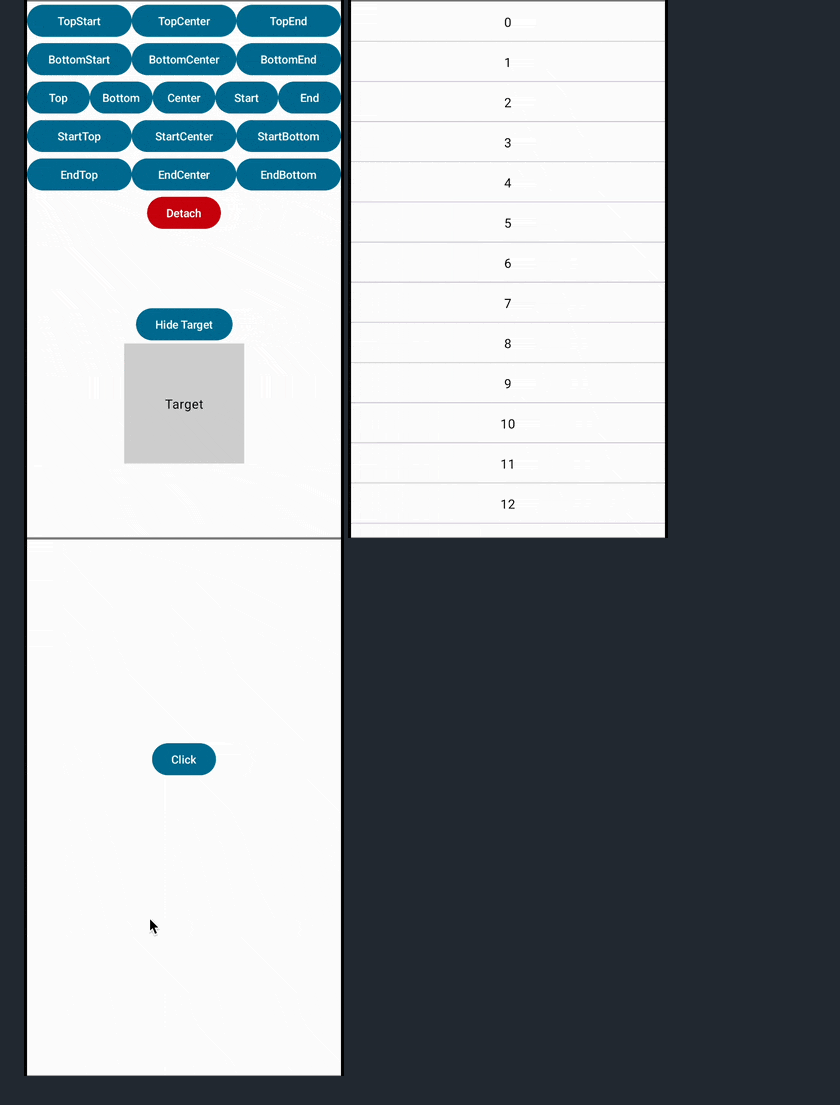
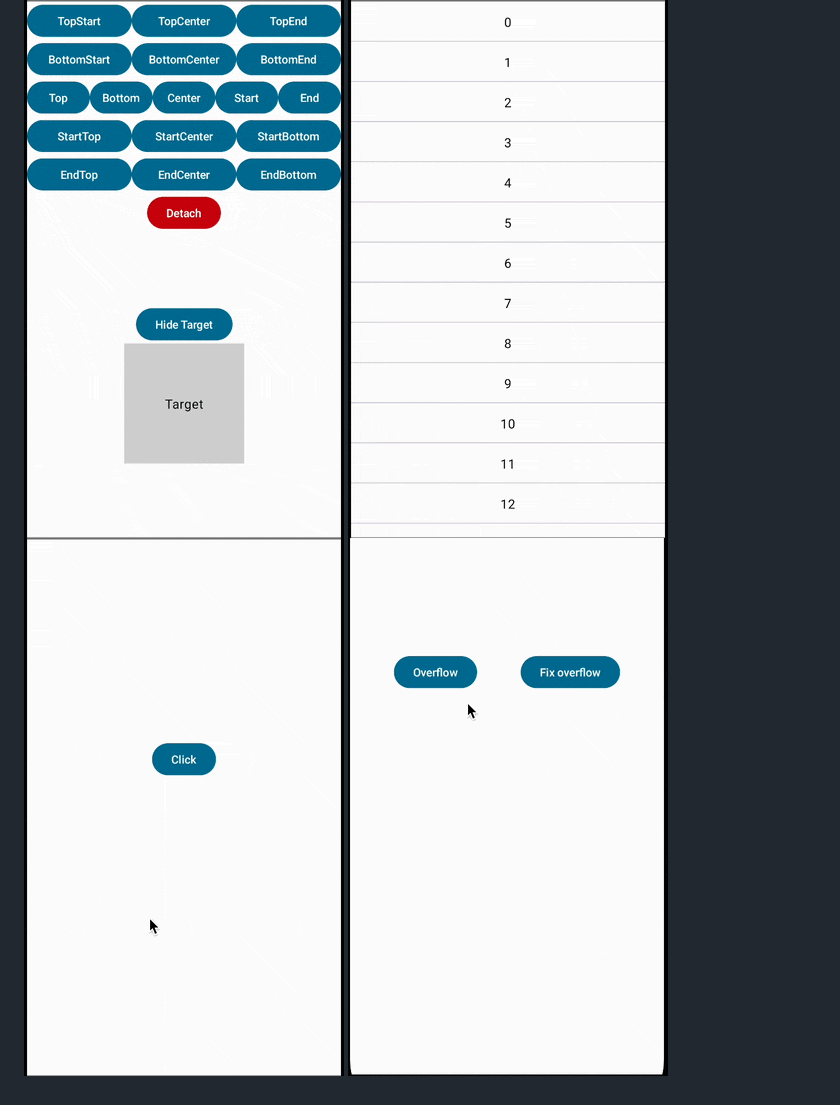
Before and after one commit to zj565061763/compose-layer, a Markdown page: README.md, the part around the change. GitHub-like rendering; pictures changed too: screenshots/overflow.gif (added).

Commit message:
screen shots

```diff
--- a/README.md
+++ b/README.md
@@ -7,3 +7,4 @@
 ![](https://github.com/zj565061763/compose-layer/blob/dev/screenshots/align_target.gif?raw=true)
 ![](https://github.com/zj565061763/compose-layer/blob/dev/screenshots/align_offset.gif?raw=true)
 ![](https://github.com/zj565061763/compose-layer/blob/dev/screenshots/drop_down.gif?raw=true)
+![](https://github.com/zj565061763/compose-layer/blob/dev/screenshots/overflow.gif?raw=true)
```
